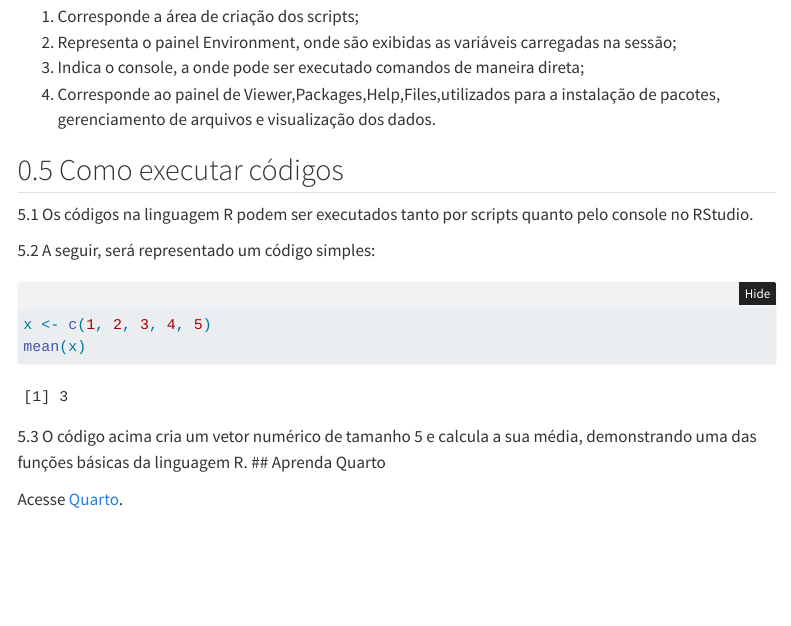
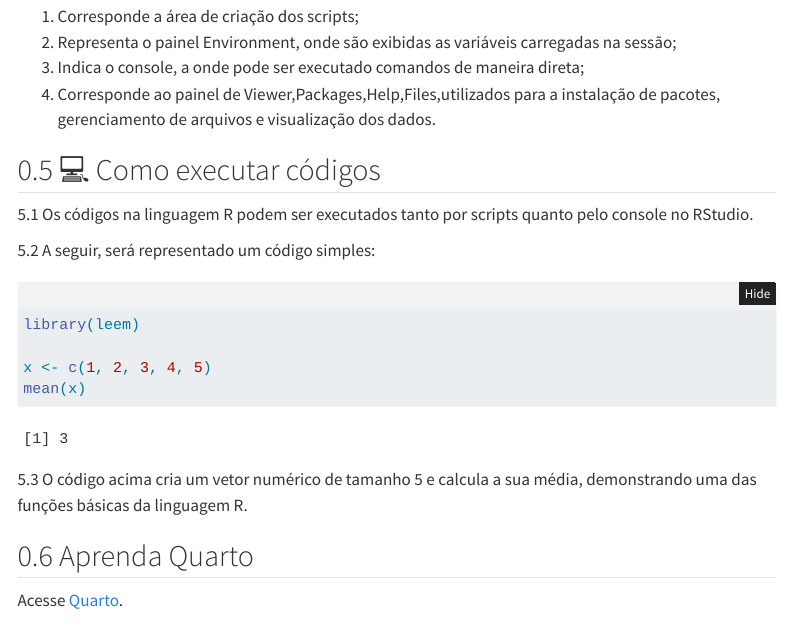
Before and after one commit to IgorPereiraVital/relatorios, a Quarto document (relatorio/rel02/index.qmd): the page in a window 1100 px wide, from 1510 px down. Rendered offline with R 4.5, knitr and Pandoc in place of Quarto, with nearby package versions; folded parts are opened; menus at the side of the page are left out.

Commit message:
Relatório melhorando a visualização das informações do relatório

````diff
--- a/relatorio/rel02/index.qmd
+++ b/relatorio/rel02/index.qmd
@@ -69,19 +69,25 @@ A linguagem [R](https://www.r-project.org/) foi criada em 1993, por Ross Ihaka e
 4) Corresponde ao painel de Viewer,Packages,Help,Files,utilizados para a instalação de pacotes, gerenciamento de arquivos e visualização dos dados.
 
 
-## Como executar códigos
+## 💻 Como executar códigos
 
 5.1 Os códigos na linguagem R podem ser executados tanto por scripts quanto pelo console no RStudio.
 
 5.2 A seguir, será representado um código simples:
 
 ```{r}
+
+library(leem)
+
 x <- c(1, 2, 3, 4, 5)
 mean(x)
 
 ```
 
 5.3 O código acima cria um vetor numérico de tamanho 5 e calcula a sua média, demonstrando uma das funções básicas da linguagem R.
+
+
+
 ## Aprenda Quarto
 
 Acesse [Quarto](https://quarto.org/).
````
Also changed, not shown: relatorio/rel02/index.html, relatorio/rel02/index_files/figure-html/unnamed-chunk-2-1.png (added).
